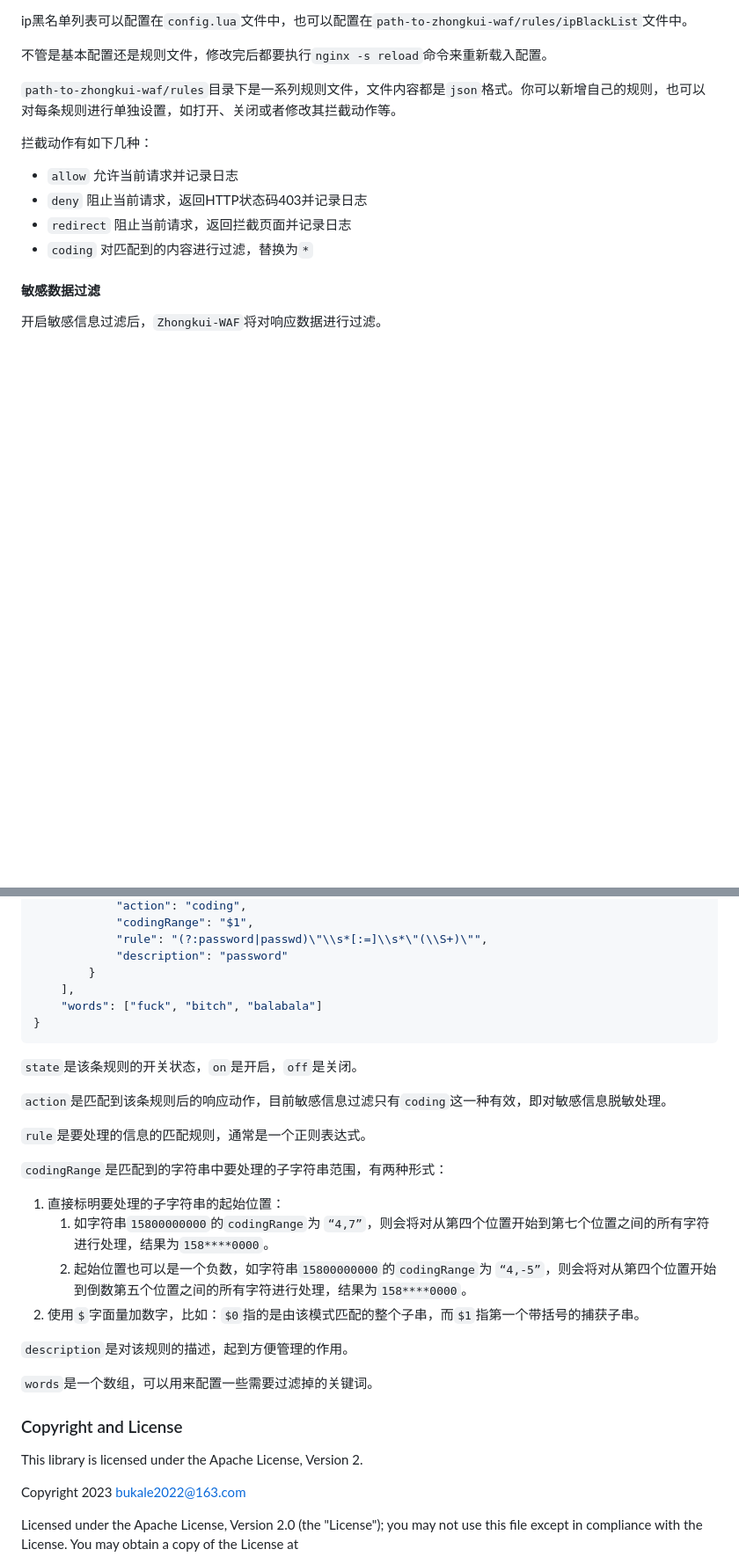
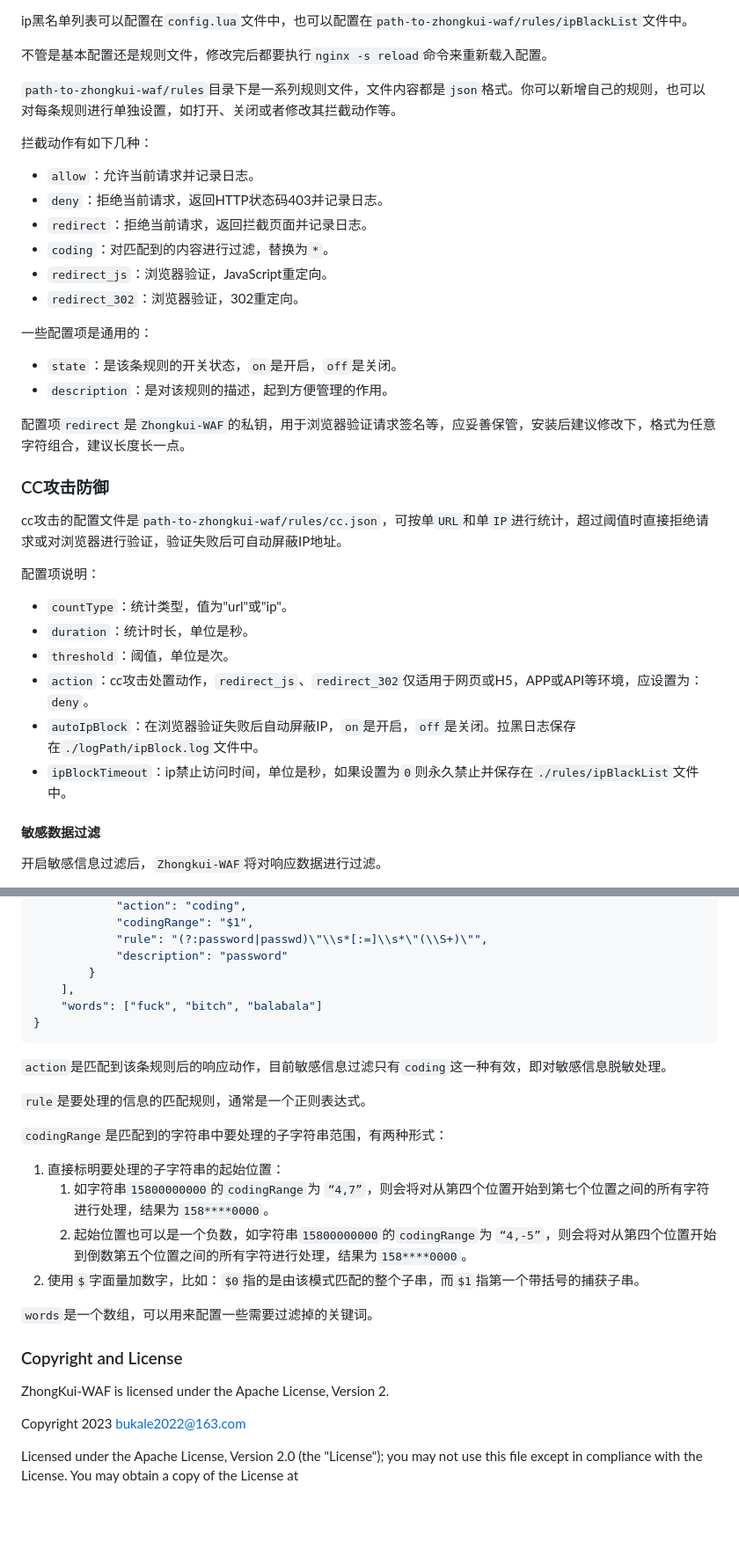
Before and after one commit to bukaleyang/zhongkui-waf, a Markdown page: README.md, 2 parts joined by grey strips. Shown at 88% size. Drawn GitHub-style; blank space fills up the shorter version.

Commit message:
文档更新

````diff
--- a/README.md
+++ b/README.md
@@ -98,10 +99,32 @@ ip黑名单列表可以配置在`config.lua`文件中，也可以配置在`path-
 
 拦截动作有如下几种：
 
-+ `allow` 允许当前请求并记录日志
-+ `deny` 阻止当前请求，返回HTTP状态码403并记录日志
-+ `redirect` 阻止当前请求，返回拦截页面并记录日志
-+ `coding` 对匹配到的内容进行过滤，替换为`*`
++ `allow`：允许当前请求并记录日志。
++ `deny`：拒绝当前请求，返回HTTP状态码403并记录日志。
++ `redirect`：拒绝当前请求，返回拦截页面并记录日志。
++ `coding`：对匹配到的内容进行过滤，替换为`*`。
++ `redirect_js`：浏览器验证，JavaScript重定向。
++ `redirect_302`：浏览器验证，302重定向。
+
+一些配置项是通用的：
+
++ `state`：是该条规则的开关状态，`on`是开启，`off`是关闭。
++ `description`：是对该规则的描述，起到方便管理的作用。
+
+配置项`redirect`是`Zhongkui-WAF`的私钥，用于浏览器验证请求签名等，应妥善保管，安装后建议修改下，格式为任意字符组合，建议长度长一点。
+
+### CC攻击防御
+
+cc攻击的配置文件是`path-to-zhongkui-waf/rules/cc.json`，可按单`URL`和单`IP`进行统计，超过阈值时直接拒绝请求或对浏览器进行验证，验证失败后可自动屏蔽IP地址。
+
+配置项说明：
+
++ `countType`：统计类型，值为"url"或"ip"。
++ `duration`：统计时长，单位是秒。
++ `threshold`：阈值，单位是次。
++ `action`：cc攻击处置动作，`redirect_js`、`redirect_302`仅适用于网页或H5，APP或API等环境，应设置为：`deny`。
++ `autoIpBlock`：在浏览器验证失败后自动屏蔽IP，`on`是开启，`off`是关闭。拉黑日志保存在`./logPath/ipBlock.log`文件中。
++ `ipBlockTimeout`：ip禁止访问时间，单位是秒，如果设置为`0`则永久禁止并保存在`./rules/ipBlackList`文件中。
 
 #### 敏感数据过滤
 
@@ -134,8 +157,6 @@ ip黑名单列表可以配置在`config.lua`文件中，也可以配置在`path-
 }
 ```
 
-`state`是该条规则的开关状态，`on`是开启，`off`是关闭。
-
 `action`是匹配到该条规则后的响应动作，目前敏感信息过滤只有`coding`这一种有效，即对敏感信息脱敏处理。
 
 `rule`是要处理的信息的匹配规则，通常是一个正则表达式。
@@ -147,13 +168,11 @@ ip黑名单列表可以配置在`config.lua`文件中，也可以配置在`path-
     2. 起始位置也可以是一个负数，如字符串`15800000000`的`codingRange`为 `“4,-5”`，则会将对从第四个位置开始到倒数第五个位置之间的所有字符进行处理，结果为`158****0000`。
 2. 使用`$`字面量加数字，比如：`$0`指的是由该模式匹配的整个子串，而`$1`指第一个带括号的捕获子串。
 
-`description`是对该规则的描述，起到方便管理的作用。
-
 `words`是一个数组，可以用来配置一些需要过滤掉的关键词。
 
 ### Copyright and License
 
-This library is licensed under the Apache License, Version 2.
+ZhongKui-WAF is licensed under the Apache License, Version 2.
 
 Copyright 2023 bukale2022@163.com
 
````
Also changed, not shown: other parts of README.md (+2 -1 lines).
